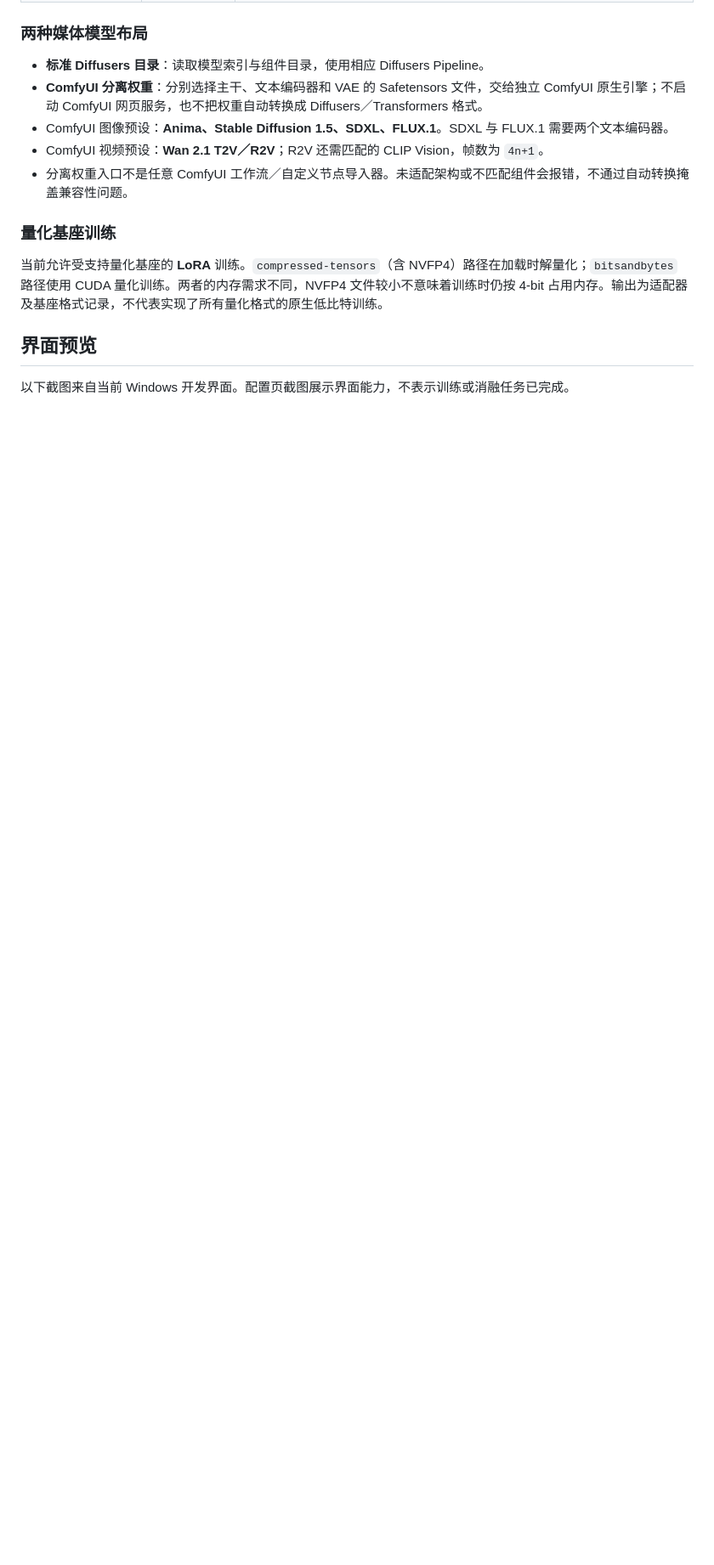
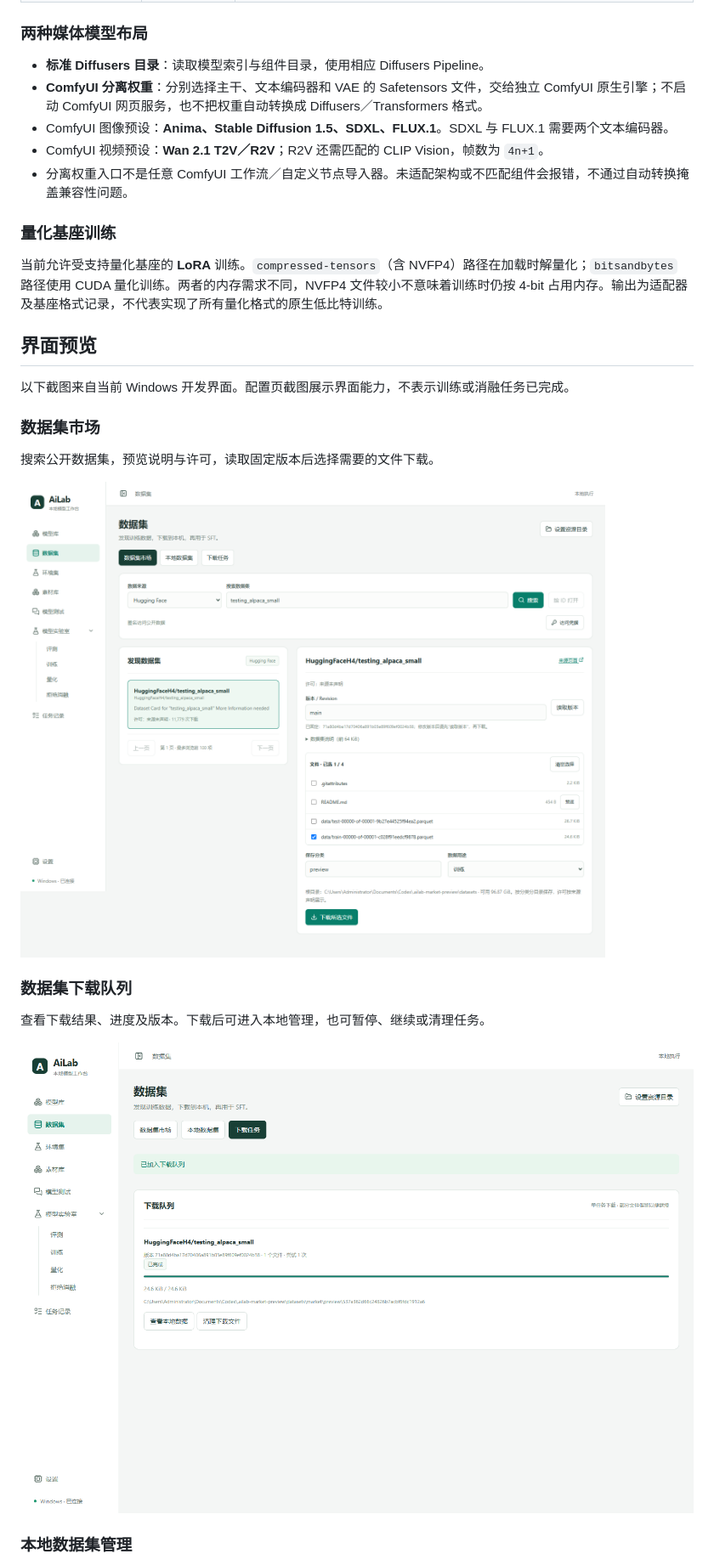
Before and after one commit to gcsagroup/AiLab, a Markdown page: README.md, the part around one of its changes. Shown at 85% size. GitHub-like rendering; pictures changed too: docs/images/dataset-downloads.png (added), docs/images/dataset-market.png (added); blank space fills up the shorter version.

Commit message:
docs: preview verified dataset market and SFT workflow

```diff
--- a/README.md
+++ b/README.md
@@ -50,3 +50,18 @@ AiLab 使用 React + Tauri 提供桌面界面，以轻量 Python 控制服务管
 ## 界面预览
 
 以下截图来自当前 Windows 开发界面。配置页截图展示界面能力，不表示训练或消融任务已完成。
+
+### 数据集市场
+
+搜索公开数据集，预览说明与许可，读取固定版本后选择需要的文件下载。
+
+![数据集市场：在线搜索、固定版本与文件选择](docs/images/dataset-market.png)
+
+### 数据集下载队列
+
+查看下载结果、进度及版本。下载后可进入本地管理，也可暂停、继续或清理任务。
+
+![数据集下载队列：真实公开数据文件下载完成](docs/images/dataset-downloads.png)
+
+### 本地数据集管理
+
```
Also changed, not shown: other parts of README.md (+9 -0 lines), docs/images/dataset-local.png (added), docs/images/dataset-sft-result.png (added).
